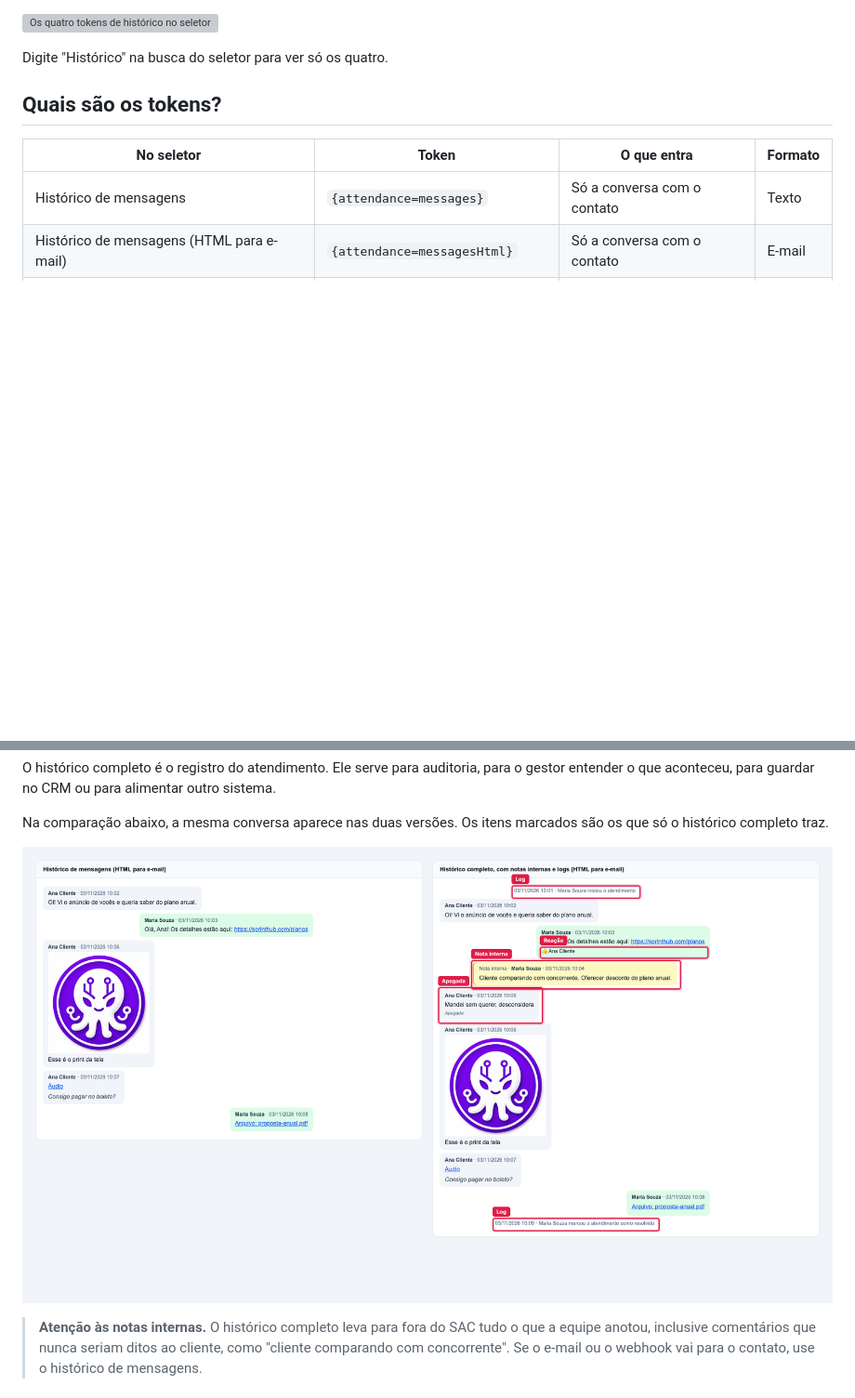
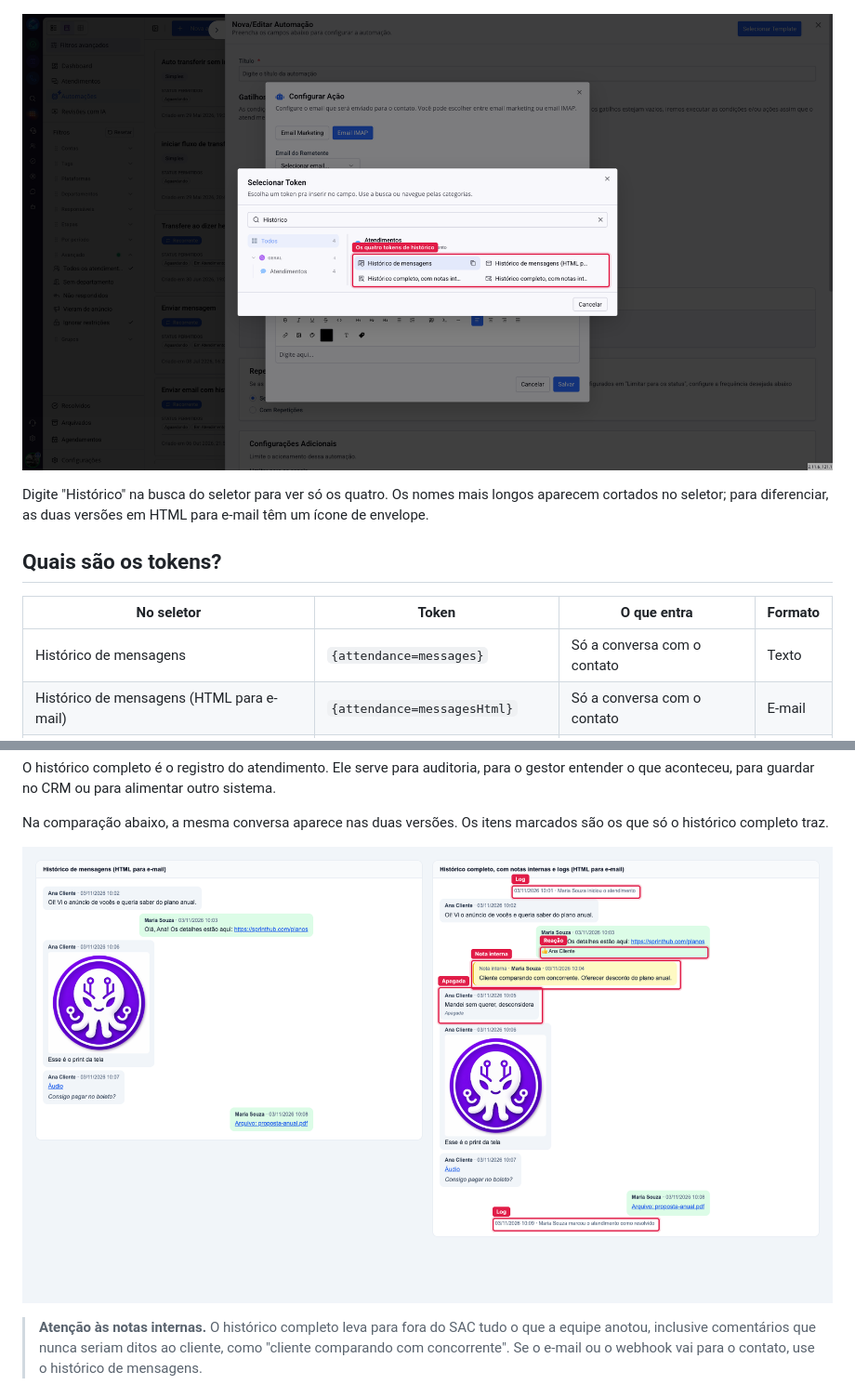
Before and after one commit to SprintHub-app/public-docs, a Markdown page: historico-do-atendimento-em-tokens/README.md, 2 parts joined by grey strips. Shown at 93% size. Drawn GitHub-style; pictures changed too: historico-do-atendimento-em-tokens/screenshots/02-tokens-no-seletor.png (added); blank space fills up the shorter version; grey boxes are pictures that could not be loaded.

Commit message:
docs(tokens): Atualize imagens do guia SAC

```diff
--- a/historico-do-atendimento-em-tokens/README.md
+++ b/historico-do-atendimento-em-tokens/README.md
@@ -16,7 +16,7 @@ Na ação, escolha **Email IMAP**. No campo **Conteúdo do Email**, clique no í
 
 ![Os quatro tokens de histórico no seletor de tokens](screenshots/02-tokens-no-seletor.png)
 
-Digite "Histórico" na busca do seletor para ver só os quatro.
+Digite "Histórico" na busca do seletor para ver só os quatro. Os nomes mais longos aparecem cortados no seletor; para diferenciar, as duas versões em HTML para e-mail têm um ícone de envelope.
 
 ## Quais são os tokens?
 
@@ -44,7 +44,7 @@ O histórico completo é o registro do atendimento. Ele serve para auditoria, pa
 
 Na comparação abaixo, a mesma conversa aparece nas duas versões. Os itens marcados são os que só o histórico completo traz.
 
-![A mesma conversa no histórico de mensagens e no histórico completo](screenshots/04-comparacao-html.png)
+![A mesma conversa no histórico de mensagens e no histórico completo](screenshots/03-comparacao-html.png)
 
 > **Atenção às notas internas.** O histórico completo leva para fora do SAC tudo o que a equipe anotou, inclusive comentários que nunca seriam ditos ao cliente, como "cliente comparando com concorrente". Se o e-mail ou o webhook vai para o contato, use o histórico de mensagens.
 
```
Also changed, not shown: other parts of historico-do-atendimento-em-tokens/README.md (+1 -1 lines), historico-do-atendimento-em-tokens/screenshots/01-automacoes-do-sac.png (added), historico-do-atendimento-em-tokens/screenshots/03-comparacao-html.png (renamed from historico-do-atendimento-em-tokens/screenshots/04-comparacao-html.png), historico-do-atendimento-em-tokens/screenshots/04-comparacao-texto.png (renamed from historico-do-atendimento-em-tokens/screenshots/03-comparacao-texto.png), historico-do-atendimento-em-tokens/screenshots/05-token-no-assunto.png (added).
